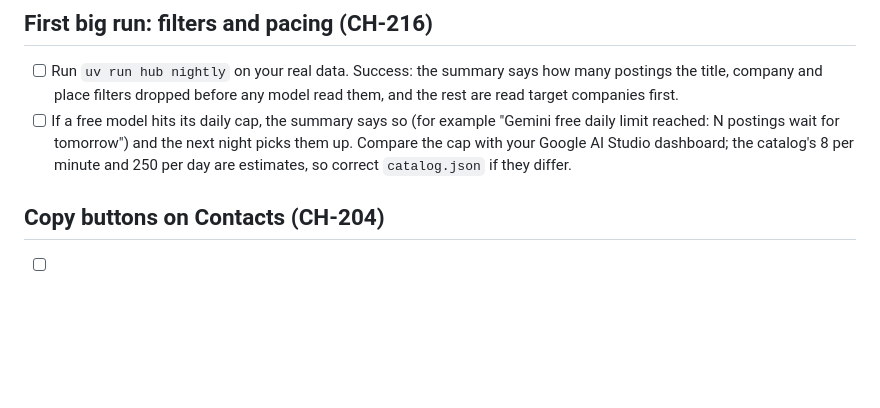
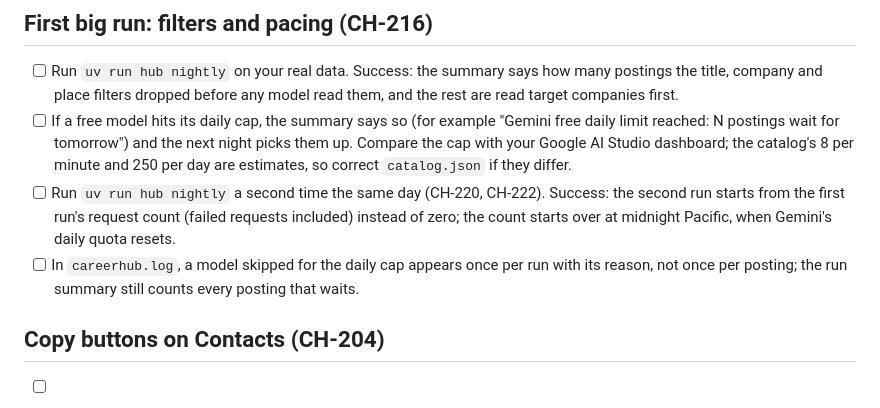
Before and after one commit to nwillen50/Career-Hub, a Markdown page: docs/mac-session.md, the part around the change. Rendered like a GitHub page; blank space fills up the shorter version.

Commit message:
CH-220: Mac-session checks for the persisted daily count and the once-per-run log line
Co-Authored-By: Claude Opus 5.5 <noreply@anthropic.com>
Claude-Session: https://claude.ai/code/session_014dRCnLcvAhu5Dtb7Kaam7Q

```diff
--- a/docs/mac-session.md
+++ b/docs/mac-session.md
@@ -151,6 +151,11 @@ Record each result on the matching ticket or ADR. Tick the box when it passes.
   reached: N postings wait for tomorrow") and the next night picks them up. Compare the cap with
   your Google AI Studio dashboard; the catalog's 8 per minute and 250 per day are estimates, so
   correct `catalog.json` if they differ.
+- [ ] Run `uv run hub nightly` a second time the same day (CH-220, CH-222). Success: the second run
+  starts from the first run's request count (failed requests included) instead of zero; the count
+  starts over at midnight Pacific, when Gemini's daily quota resets.
+- [ ] In `careerhub.log`, a model skipped for the daily cap appears once per run with its reason,
+  not once per posting; the run summary still counts every posting that waits.
 
 ## Copy buttons on Contacts (CH-204)
 
```
